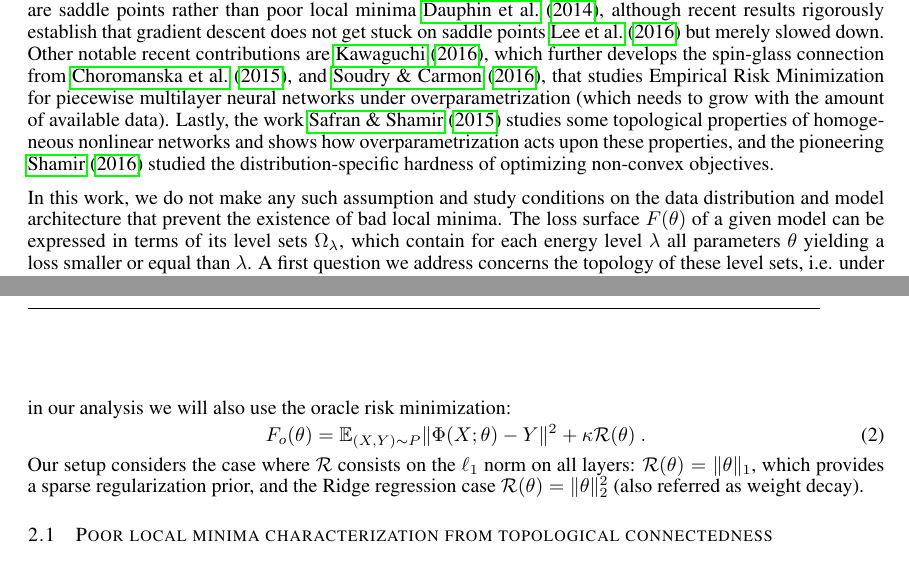
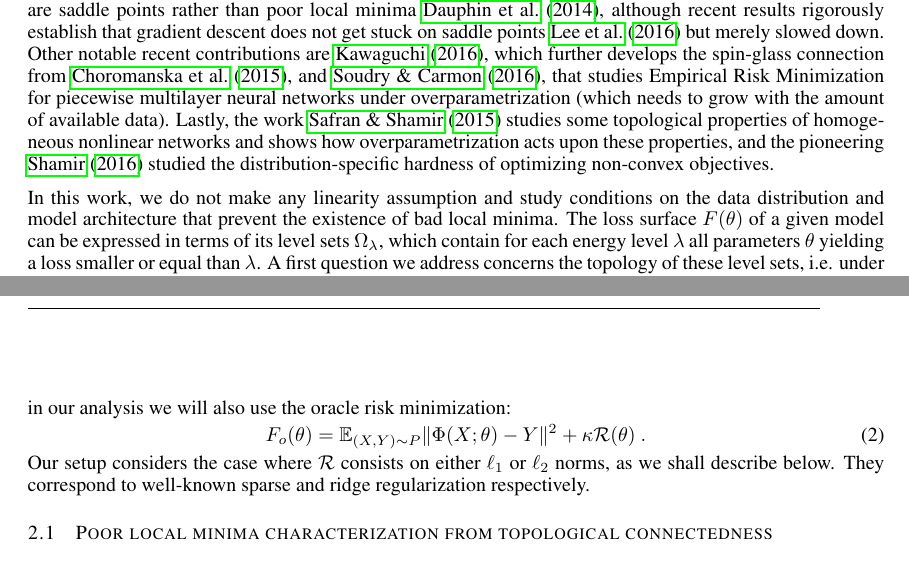
Before and after one commit to danielfreeman11/convex-nets, a LaTeX paper (Writeup/iclr/nonconvex.tex, which reads Writeup/iclr/intro.tex, Writeup/iclr/topology.tex): two parts of pages 2 and 3 of 20, joined at a grey line, cut so that both start at the same text. Compiled offline with pdfLaTeX.

Commit message:
small minor updates

```diff
--- a/Writeup/iclr/intro.tex
+++ b/Writeup/iclr/intro.tex
@@ -31,7 +31,7 @@ Other notable recent contributions are \cite{kawaguchi2016deep}, which further d
 connection from \cite{choromanska2015loss}, and \cite{soudry2016no}, that studies Empirical Risk Minimization for piecewise multilayer neural networks under overparametrization (which needs to grow with the amount of available data). Lastly, the work \cite{safran2015quality} studies some topological
 properties of homogeneous nonlinear networks and shows how overparametrization acts upon these properties, and the pioneering \cite{shamir2} studied the distribution-specific hardness of optimizing non-convex objectives.
 
-In this work, we do not make any such assumption and study conditions
+In this work, we do not make any linearity assumption and study conditions
 on the data distribution and model architecture that prevent the existence
 of bad local minima.
 The loss surface $F(\theta)$ of a given model can be expressed in terms of its level sets $\Omega_\lambda$, which contain for each energy level $\lambda$ all parameters $\theta$ yielding a loss smaller or equal than $\lambda$. A first question we address concerns the topology of these level sets, i.e. under which conditions they are connected. Connected level sets imply that one can always find a descent direction at each energy level, and therefore that no poor local minima can exist. In absence of nonlinearities, deep (linear) networks have connected level sets \cite{kawaguchi2016deep}. We first generalize this result to include ridge regression and provide an alternative, more direct proof. We then move to the half-rectified case and show that the topology is intrinsically different and clearly dependent on the interplay between data distribution and model architecture. Our main theoretical contribution is to prove that half-rectified single layer networks are asymptotically connected, and we provide explicit bounds that reveal the aforementioned interplay.
--- a/Writeup/iclr/topology.tex
+++ b/Writeup/iclr/topology.tex
@@ -18,9 +18,12 @@ For convenience, in our analysis we will also use the oracle risk minimization:
 \Forr(\theta) = \E_{(X,Y) \sim P} \| \Phi(X;\theta) - Y \|^2 + \kappa \mathcal{R}(\theta)~.
 \end{equation}
 Our setup considers the case where $\mathcal{R}$
-consists on the $\ell_1$ norm on all layers: $\mathcal{R}(\theta) = \| \theta \|_1$,
-which provides a sparse regularization prior, and the Ridge regression case
-$\mathcal{R}(\theta) = \| \theta\|_2^2$ (also referred as weight decay).
+consists on either $\ell_1$ or $\ell_2$ norms, as we shall describe below.
+They correspond to well-known sparse and ridge regularization respectively.
+%
+% on all layers: $\mathcal{R}(\theta) = \| \theta \|_1$,
+%which provides a sparse regularization prior, and the Ridge regression case
+%$\mathcal{R}(\theta) = \| \theta\|_2^2$ (also referred as weight decay).
 
 \subsection{Poor local minima characterization from topological connectedness}
 
```
Also changed, not shown: Writeup/iclr/conclusions.tex (+1 -1 lines), Writeup/iclr/intro.tex (2 more changed lines).
